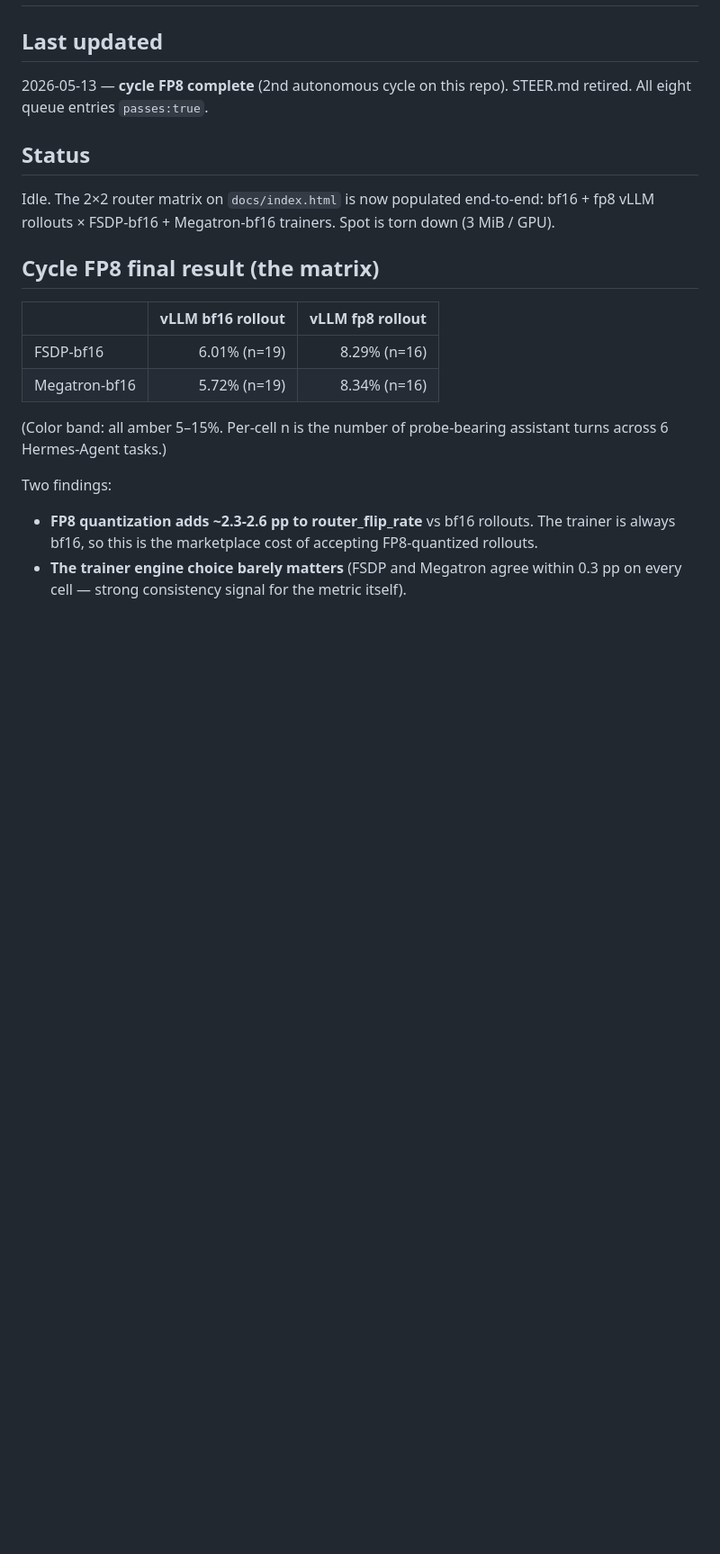
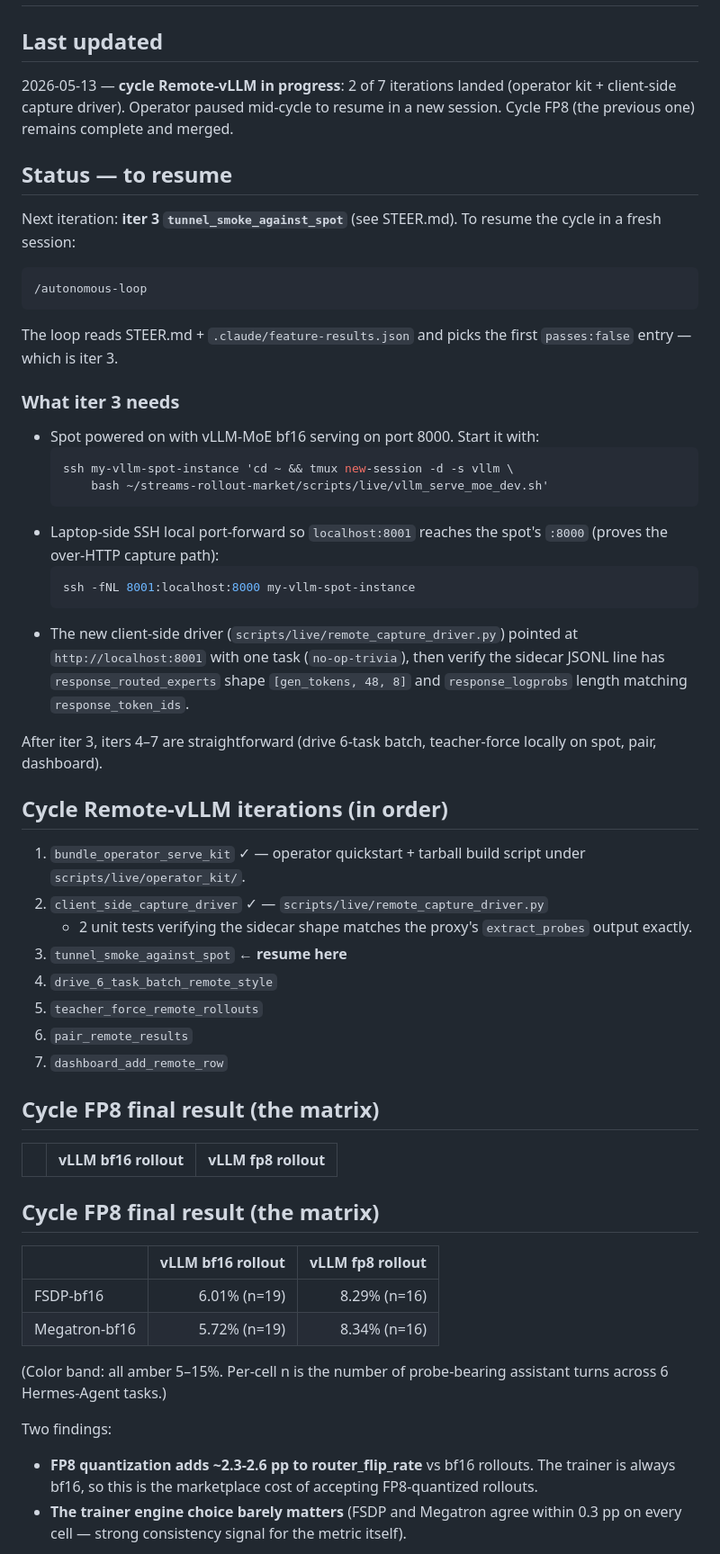
Before and after one commit to shamanez/streams-rollout-market, a Markdown page: PROGRESS.md, the part around the change. Shown at 90% size. Rendered like a GitHub page; blank space fills up the shorter version.

Commit message:
docs(progress): pause cycle Remote-vLLM at iter 2/7
Iters 1 and 2 done (operator kit + client-side capture driver).
Resume in a new session via /autonomous-loop — picks up at iter 3
(tunnel_smoke_against_spot) automatically. Iter 3's spot-side
prep steps are spelled out in the "What iter 3 needs" section.

Co-Authored-By: Claude Opus 4.7 (1M context) <noreply@anthropic.com>

````diff
--- a/PROGRESS.md
+++ b/PROGRESS.md
@@ -1,13 +1,62 @@
 # PROGRESS.md — Agent Handoff State
 
 ## Last updated
-2026-05-13 — **cycle FP8 complete** (2nd autonomous cycle on this
-repo). STEER.md retired. All eight queue entries `passes:true`.
+2026-05-13 — **cycle Remote-vLLM in progress**: 2 of 7 iterations
+landed (operator kit + client-side capture driver). Operator paused
+mid-cycle to resume in a new session. Cycle FP8 (the previous one)
+remains complete and merged.
 
-## Status
-Idle. The 2×2 router matrix on `docs/index.html` is now populated
-end-to-end: bf16 + fp8 vLLM rollouts × FSDP-bf16 + Megatron-bf16
-trainers. Spot is torn down (3 MiB / GPU).
+## Status — to resume
+
+Next iteration: **iter 3 `tunnel_smoke_against_spot`** (see
+STEER.md). To resume the cycle in a fresh session:
+
+```bash
+/autonomous-loop
+```
+
+The loop reads STEER.md + `.claude/feature-results.json` and picks
+the first `passes:false` entry — which is iter 3.
+
+### What iter 3 needs
+
+* Spot powered on with vLLM-MoE bf16 serving on port 8000. Start
+  it with:
+  ```bash
+  ssh my-vllm-spot-instance 'cd ~ && tmux new-session -d -s vllm \
+      bash ~/streams-rollout-market/scripts/live/vllm_serve_moe_dev.sh'
+  ```
+* Laptop-side SSH local port-forward so `localhost:8001` reaches
+  the spot's `:8000` (proves the over-HTTP capture path):
+  ```bash
+  ssh -fNL 8001:localhost:8000 my-vllm-spot-instance
+  ```
+* The new client-side driver (`scripts/live/remote_capture_driver.py`)
+  pointed at `http://localhost:8001` with one task
+  (`no-op-trivia`), then verify the sidecar JSONL line has
+  `response_routed_experts` shape `[gen_tokens, 48, 8]` and
+  `response_logprobs` length matching `response_token_ids`.
+
+After iter 3, iters 4–7 are straightforward (drive 6-task batch,
+teacher-force locally on spot, pair, dashboard).
+
+## Cycle Remote-vLLM iterations (in order)
+
+1. `bundle_operator_serve_kit` ✓ — operator quickstart + tarball
+   build script under `scripts/live/operator_kit/`.
+2. `client_side_capture_driver` ✓ — `scripts/live/remote_capture_driver.py`
+   + 2 unit tests verifying the sidecar shape matches the proxy's
+   `extract_probes` output exactly.
+3. `tunnel_smoke_against_spot` ← **resume here**
+4. `drive_6_task_batch_remote_style`
+5. `teacher_force_remote_rollouts`
+6. `pair_remote_results`
+7. `dashboard_add_remote_row`
+
+## Cycle FP8 final result (the matrix)
+
+|              | vLLM bf16 rollout | vLLM fp8 rollout |
+|--------------|------------------:|-----------------:|
 
 ## Cycle FP8 final result (the matrix)
 
````
